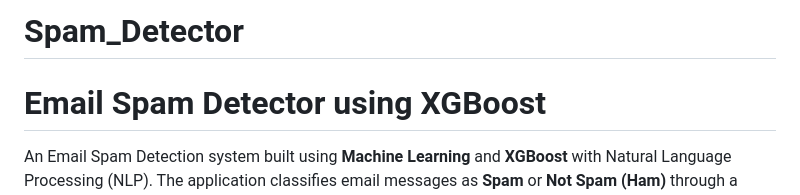
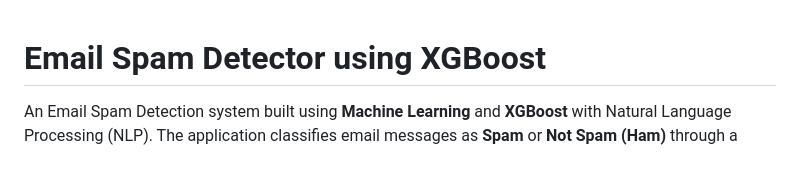
Before and after one commit to nipunalwala18-cmyk/email-spam-detector, a Markdown page: README.md, the part around the change. GitHub-like rendering; blank space fills up the shorter version.

Commit message:
Update README with project details and instructions

```diff
--- a/README.md
+++ b/README.md
@@ -1,5 +1,3 @@
-# Spam_Detector
-
 # Email Spam Detector using XGBoost
 
 An Email Spam Detection system built using **Machine Learning** and **XGBoost** with Natural Language Processing (NLP). The application classifies email messages as **Spam** or **Not Spam (Ham)** through a simple Flask web interface.
```
